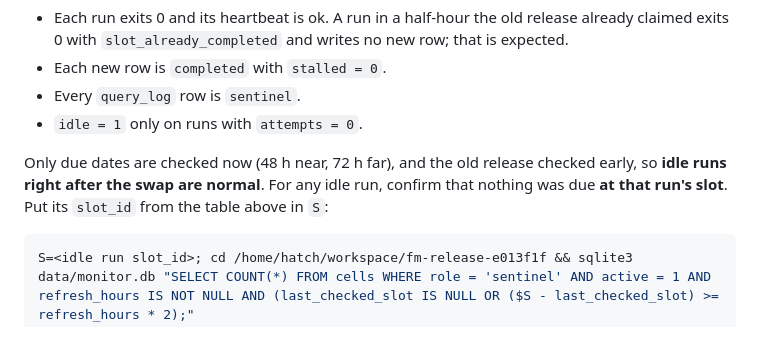
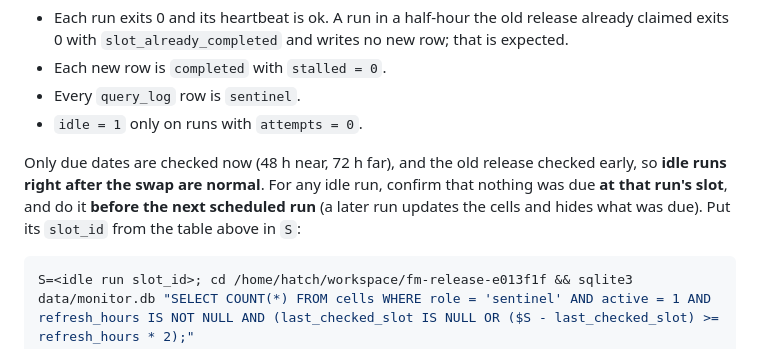
Before and after one commit to yaozu789/flight-monitor-ops, a Markdown page: ops/muse-inbox/2026-09-29-swap-e013f1f.md, the part around the change. Rendered like a GitHub page.

Commit message:
Swap runbook: check an idle run before the next run (review note)
Co-Authored-By: Claude Opus 5.5 <noreply@anthropic.com>

````diff
--- a/ops/muse-inbox/2026-09-29-swap-e013f1f.md
+++ b/ops/muse-inbox/2026-09-29-swap-e013f1f.md
@@ -84,7 +84,7 @@ Check:
 - Every `query_log` row is `sentinel`.
 - `idle = 1` only on runs with `attempts = 0`.
 
-Only due dates are checked now (48 h near, 72 h far), and the old release checked early, so **idle runs right after the swap are normal**. For any idle run, confirm that nothing was due **at that run's slot**. Put its `slot_id` from the table above in `S`:
+Only due dates are checked now (48 h near, 72 h far), and the old release checked early, so **idle runs right after the swap are normal**. For any idle run, confirm that nothing was due **at that run's slot**, and do it **before the next scheduled run** (a later run updates the cells and hides what was due). Put its `slot_id` from the table above in `S`:
 
 ```sh
 S=<idle run slot_id>; cd /home/hatch/workspace/fm-release-e013f1f && sqlite3 data/monitor.db "SELECT COUNT(*) FROM cells WHERE role = 'sentinel' AND active = 1 AND refresh_hours IS NOT NULL AND (last_checked_slot IS NULL OR ($S - last_checked_slot) >= refresh_hours * 2);"
````
